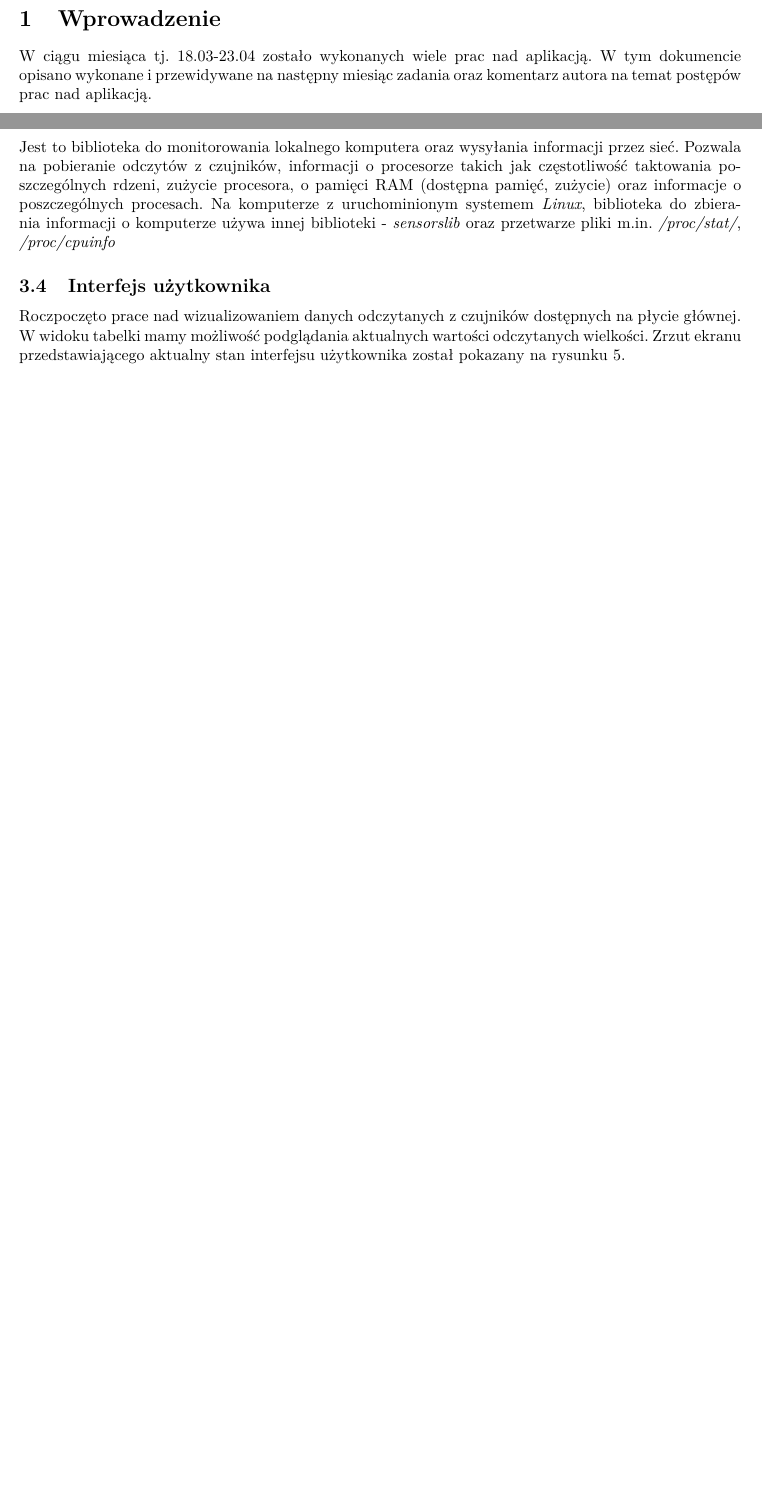
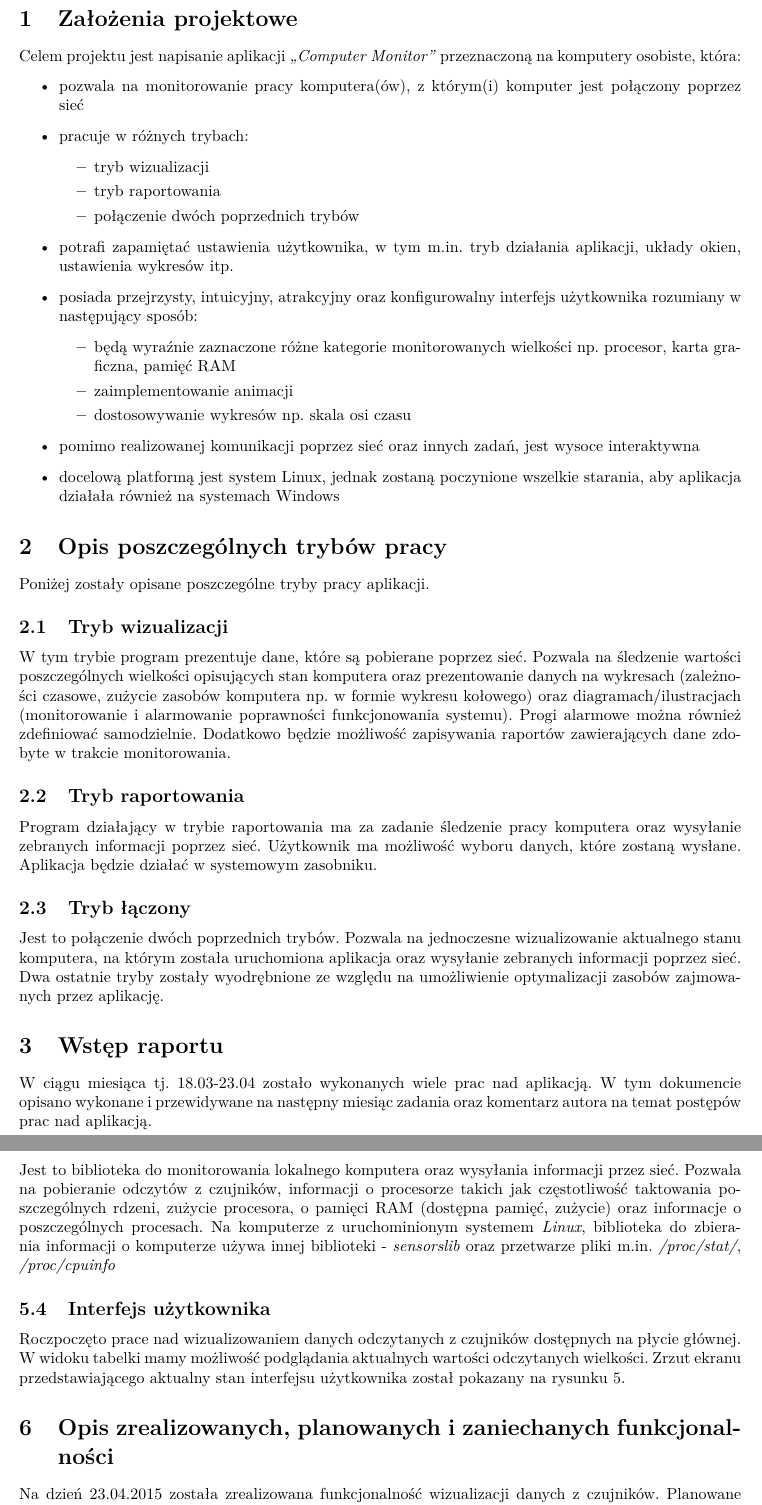
Before and after one commit to marcinochman1993/ComputerMonitor, a LaTeX document (doc/april_summarize/summation_april.tex): two parts of pages 3 and 4 of 10 before the commit and two parts of pages 3 and 5 of 11 after it, joined at a grey line, cut at the place of the change, the shorter picture padded with empty space. Compiled offline with pdfLaTeX.

Commit message:
Ostateczna wersja do oddania w kwietniu

```diff
--- a/doc/april_summarize/summation_april.tex
+++ b/doc/april_summarize/summation_april.tex
@@ -26,7 +26,44 @@
 
 \newpage
 
-\section{Wprowadzenie}
+	\section{Założenia projektowe}
+		Celem projektu jest napisanie aplikacji \textit{,,Computer Monitor''} przeznaczoną na komputery osobiste, która:
+	\begin{itemize}
+		\item pozwala na monitorowanie pracy komputera(ów), z którym(i) komputer jest połączony poprzez sieć
+		\item pracuje w różnych trybach:
+		\begin{itemize}
+			\item tryb wizualizacji
+			\item tryb raportowania
+			\item połączenie dwóch poprzednich trybów
+		\end{itemize}
+		\item potrafi zapamiętać ustawienia użytkownika, w tym m.in. tryb działania aplikacji, układy okien, ustawienia wykresów itp.
+		\item posiada przejrzysty, intuicyjny, atrakcyjny oraz konfigurowalny interfejs użytkownika rozumiany w następujący sposób:
+		\begin{itemize}
+			\item będą wyraźnie zaznaczone różne kategorie monitorowanych wielkości np. procesor, karta graficzna, pamięć \uppercase{ram}
+			\item zaimplementowanie animacji
+			\item dostosowywanie wykresów np. skala osi czasu
+
+		\end{itemize}
+		\item pomimo realizowanej komunikacji poprzez sieć oraz innych zadań, jest wysoce
+		interaktywna
+		\item docelową platformą jest system Linux, jednak zostaną poczynione wszelkie starania, aby aplikacja działała również na systemach Windows
+	\end{itemize}
+
+	\section{Opis poszczególnych trybów pracy}
+	Poniżej zostały opisane poszczególne tryby pracy aplikacji.
+
+	\subsection{Tryb wizualizacji}
+		W tym trybie program prezentuje dane, które są pobierane poprzez sieć. Pozwala na śledzenie wartości poszczególnych wielkości opisujących stan komputera oraz prezentowanie danych na wykresach (zależności czasowe, zużycie zasobów komputera np. w formie wykresu kołowego) oraz diagramach/ilustracjach (monitorowanie i alarmowanie poprawności funkcjonowania systemu). Progi alarmowe można również zdefiniować samodzielnie. Dodatkowo będzie możliwość zapisywania raportów zawierających dane zdobyte w trakcie monitorowania.
+
+	\subsection{Tryb raportowania}
+		Program działający w trybie raportowania ma za zadanie śledzenie pracy komputera oraz wysyłanie zebranych informacji poprzez sieć. Użytkownik ma możliwość wyboru danych, które zostaną wysłane. Aplikacja będzie działać w systemowym zasobniku.
+
+	\subsection{Tryb łączony}
+		Jest to połączenie dwóch poprzednich trybów. Pozwala na jednoczesne wizualizowanie aktualnego stanu komputera, na którym została uruchomiona aplikacja oraz wysyłanie zebranych informacji poprzez sieć. Dwa ostatnie tryby zostały wyodrębnione ze względu na umożliwienie optymalizacji zasobów zajmowanych przez aplikację.
+
+
+
+\section{Wstęp raportu}
 
 W ciągu miesiąca tj. 18.03-23.04 zostało wykonanych wiele prac nad aplikacją. W tym dokumencie opisano wykonane i przewidywane na następny miesiąc zadania oraz komentarz autora na temat postępów prac nad aplikacją.
 
@@ -129,10 +166,12 @@ W widoku tabelki mamy możliwość podglądania aktualnych wartości odczytanych
 	\label{wygladAplikacji}
 \end{figure}
 
+\section{Opis zrealizowanych, planowanych i zaniechanych funkcjonalności}
 
+Na dzień 23.04.2015 została zrealizowana funkcjonalność wizualizacji danych z czujników. Planowane funkcjonalności nie zmieniły się - są zgodne z tym co można znaleźć w założeniach projektu. Niestety ze względu na niedostateczną ilość czasu wersja na system \textit{Windows} została wstrzymana.
 
 \section{Następne zadania do wykonania - aktualizacja planu pracy}
-Ze względu na to, że niektóre zadania zostały wykonane ponad plan,a pewna część zadań z planu została nie zrealizowana należało zastosować poprawki w planie pracy nad aplikacją. Tabela \ref{tabela_harmonogram} przedstawia zaktualizowany plan pracy.
+Ze względu na to, że niektóre zadania zostały wykonane ponad plan, a pewna część zadań z planu została nie zrealizowana należało zastosować poprawki w planie pracy nad aplikacją. Tabela \ref{tabela_harmonogram} przedstawia zaktualizowany plan pracy.
 \begin{table}[h]
 			\centering
 			\begin{tabularx}{0.65\textwidth}{|c|X|}
```
Also changed, not shown: doc/april_summarize/summation_april.tex (48 more changed lines), 4 other files.
